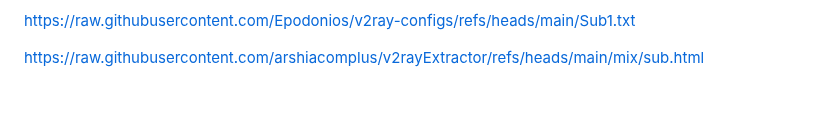
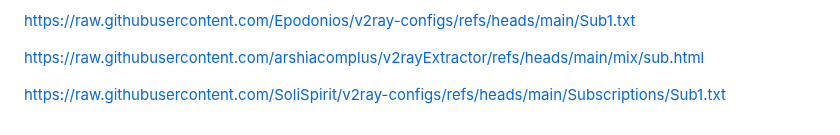
Before and after one commit to alireza-rasouli/VPN, a Markdown page: README.md, the part around the change. Drawn GitHub-style; blank space fills up the shorter version.

```diff
--- a/README.md
+++ b/README.md
@@ -56,3 +56,5 @@ https://raw.githubusercontent.com/4n0nymou3/multi-proxy-config-fetcher/refs/head
 https://raw.githubusercontent.com/Epodonios/v2ray-configs/refs/heads/main/Sub1.txt
 
 https://raw.githubusercontent.com/arshiacomplus/v2rayExtractor/refs/heads/main/mix/sub.html
+
+https://raw.githubusercontent.com/SoliSpirit/v2ray-configs/refs/heads/main/Subscriptions/Sub1.txt
```
